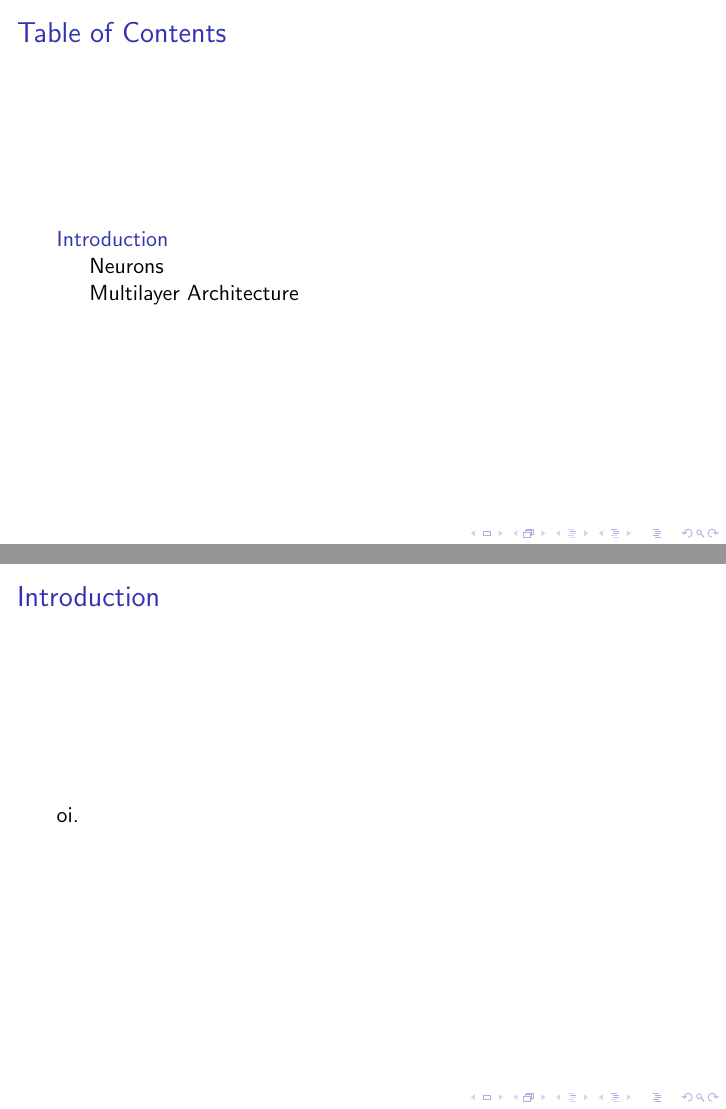
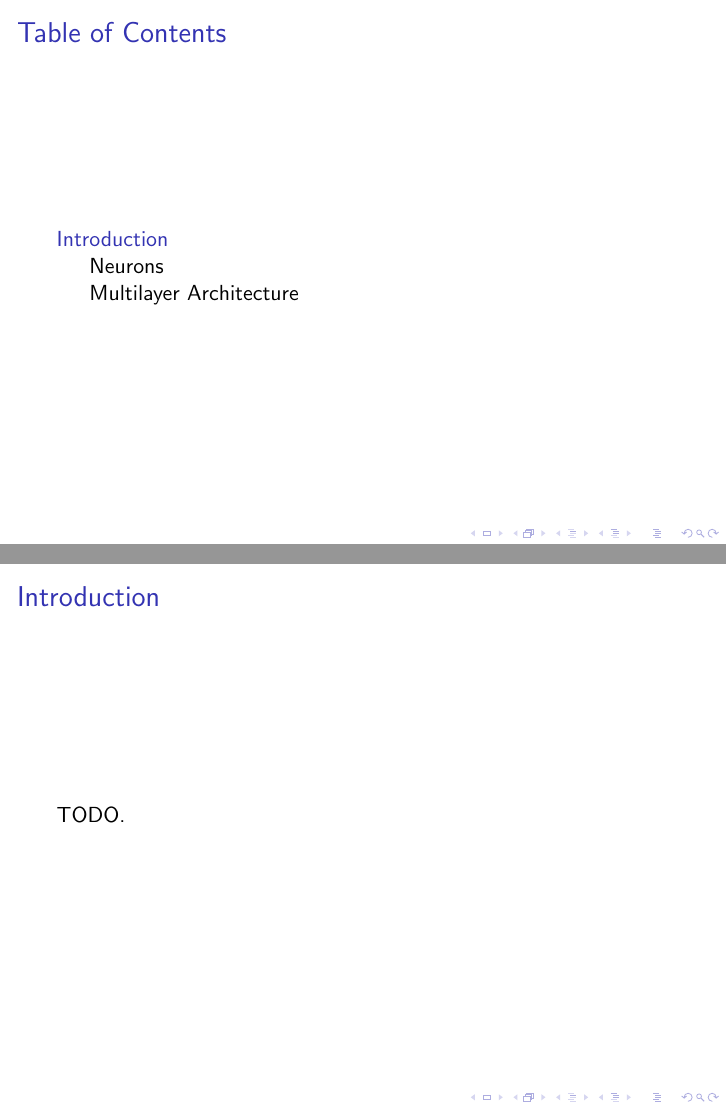
Before and after one commit to cs-ufrn/minicourse-mlp, LaTeX slides (presentation/mlp.tex): pages 2 and 3 of 7, joined at a grey line. Compiled offline with pdfLaTeX.

Commit message:
Fix intro to TODO

```diff
--- a/presentation/mlp.tex
+++ b/presentation/mlp.tex
@@ -39,7 +39,7 @@
 \section{Introduction}
 
     \begin{frame}{Introduction}
-        oi.
+        TODO.
     \end{frame}
 
     \subsection{Neurons}
```
Also changed, not shown: presentation/mlp.pdf.
